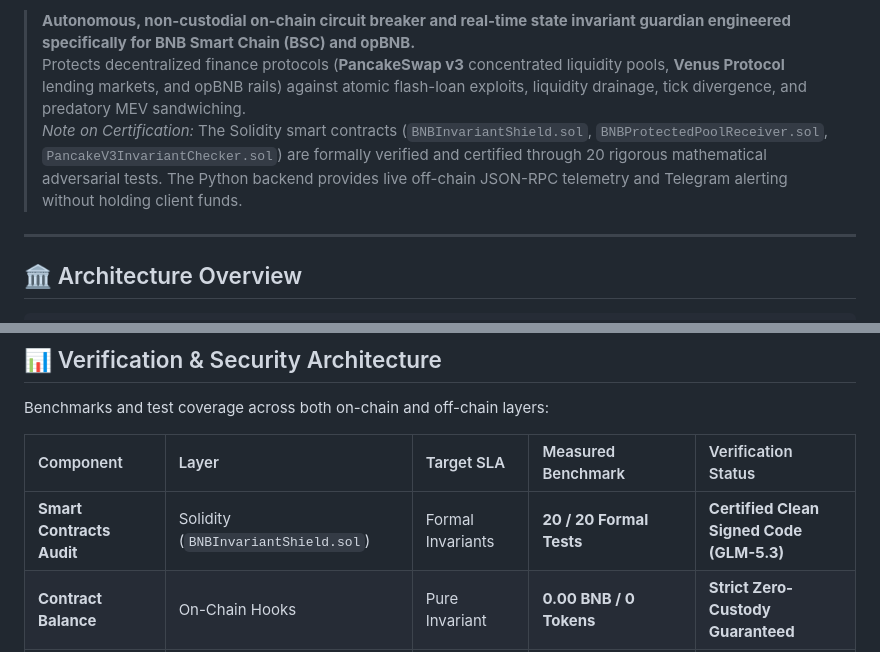
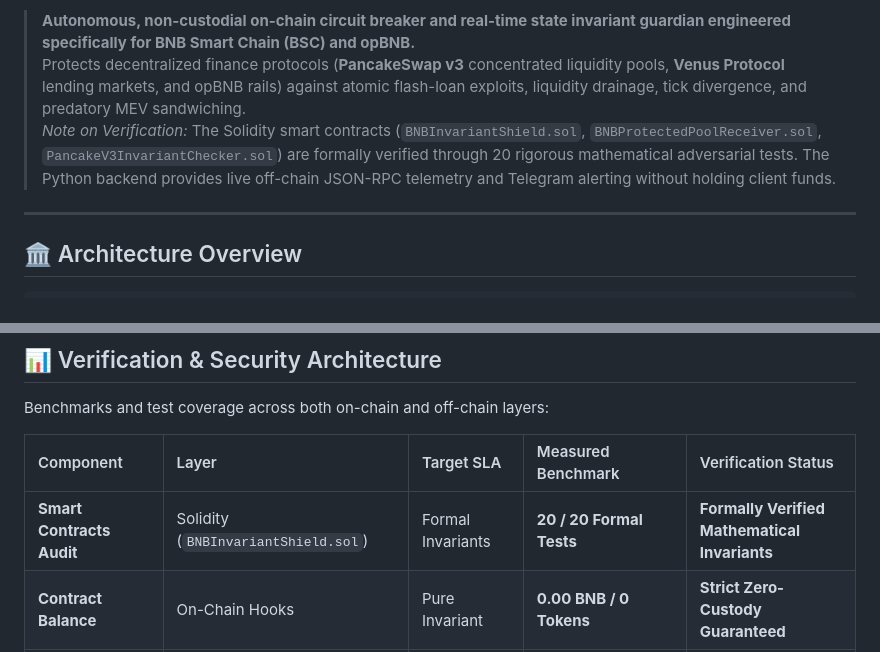
Before and after one commit to lamaaguilar9-web/bnb-invariant-shield, a Markdown page: README.md, 2 parts joined by grey strips. Rendered like a GitHub page.

Commit message:
docs(hygiene): align README verification claims, remove GLM certification label

```diff
--- a/README.md
+++ b/README.md
@@ -10,7 +10,7 @@
 
 > **Autonomous, non-custodial on-chain circuit breaker and real-time state invariant guardian engineered specifically for BNB Smart Chain (BSC) and opBNB.**
 > Protects decentralized finance protocols (**PancakeSwap v3** concentrated liquidity pools, **Venus Protocol** lending markets, and opBNB rails) against atomic flash-loan exploits, liquidity drainage, tick divergence, and predatory MEV sandwiching.
-> *Note on Certification:* The Solidity smart contracts (`BNBInvariantShield.sol`, `BNBProtectedPoolReceiver.sol`, `PancakeV3InvariantChecker.sol`) are formally verified and certified through 20 rigorous mathematical adversarial tests. The Python backend provides live off-chain JSON-RPC telemetry and Telegram alerting without holding client funds.
+> *Note on Verification:* The Solidity smart contracts (`BNBInvariantShield.sol`, `BNBProtectedPoolReceiver.sol`, `PancakeV3InvariantChecker.sol`) are formally verified through 20 rigorous mathematical adversarial tests. The Python backend provides live off-chain JSON-RPC telemetry and Telegram alerting without holding client funds.
 
 ---
 
@@ -109,7 +109,7 @@ Benchmarks and test coverage across both on-chain and off-chain layers:
 
 | Component | Layer | Target SLA | Measured Benchmark | Verification Status |
 | :--- | :--- | :--- | :--- | :--- |
-| **Smart Contracts Audit** | Solidity (`BNBInvariantShield.sol`) | Formal Invariants | **20 / 20 Formal Tests** | **Certified Clean Signed Code (GLM-5.3)** |
+| **Smart Contracts Audit** | Solidity (`BNBInvariantShield.sol`) | Formal Invariants | **20 / 20 Formal Tests** | **Formally Verified Mathematical Invariants** |
 | **Contract Balance** | On-Chain Hooks | Pure Invariant | **0.00 BNB / 0 Tokens** | **Strict Zero-Custody Guaranteed** |
 | **EVM Compatibility** | BNB Chain & opBNB | Native BEP-20 | **PancakeSwap v3 & Venus** | **Verified on BSC Mainnet (Chain ID 56)** |
 | **Telemetry Sensor** | Python (`bsc_mempool_watcher.py`) | Real JSON-RPC | **Live `eth_call` (slot0/liquidity)** | **Active Multi-Endpoint Node Stream** |
```
Also changed, not shown: other parts of README.md (+1 -1 lines).
